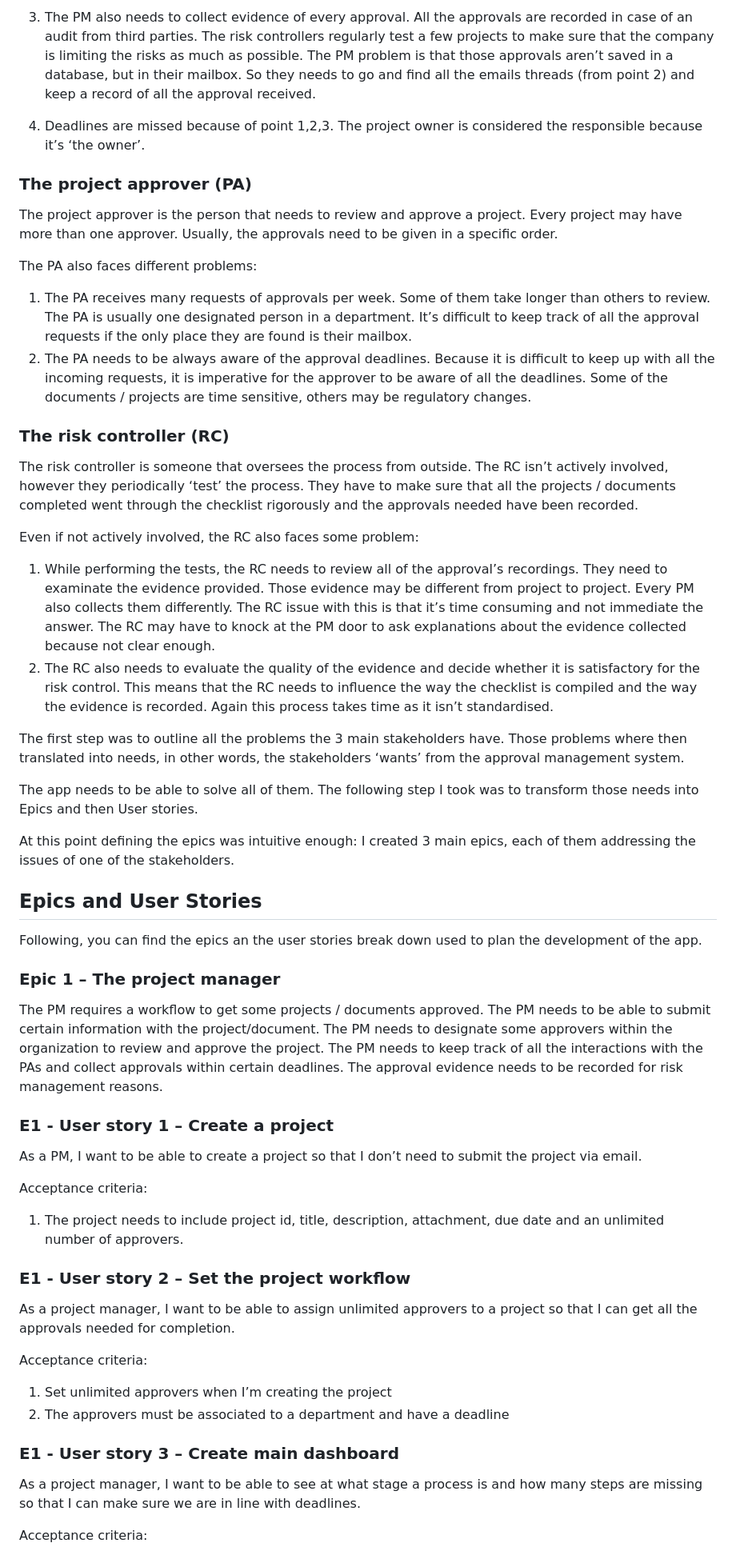
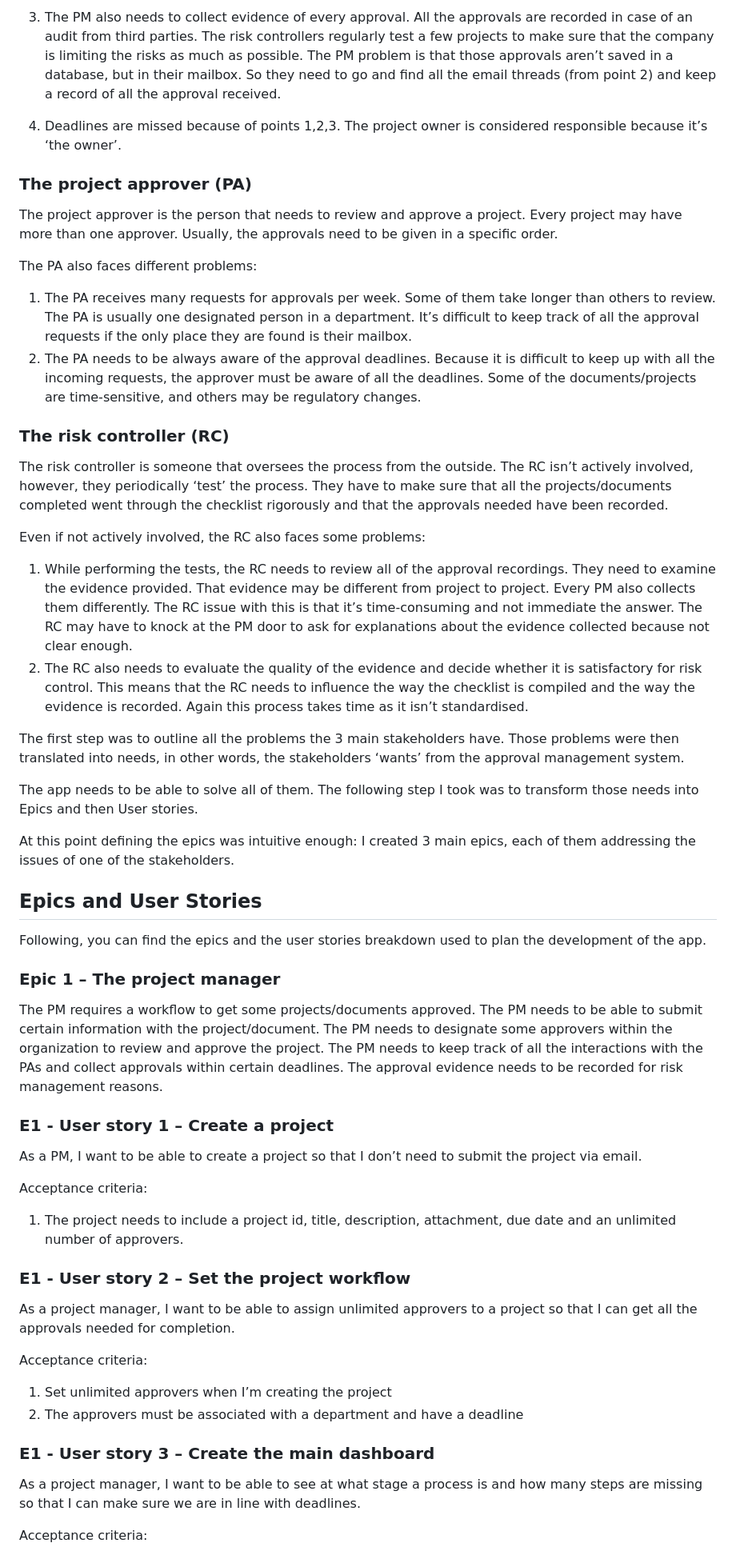
Before and after one commit to jannis-kiriasis/the-checklistar, a Markdown page: README.md, the part around the change printed below. Shown: that part at 80% size. Rendered like a GitHub page.

Commit message:
Correct grammar in README.md.

```diff
--- a/README.md
+++ b/README.md
@@ -93,50 +92,53 @@ Not every project goes smoothly through the checklist every time. The PM faces d
 
-4. The PM also needs to collect evidence of every approval. All the approvals are recorded in case of an audit from third parties. The risk controllers regularly test a few projects to make sure that the company is limiting the risks as much as possible. The PM problem is that those approvals aren’t saved in a database, but in their mailbox. So they needs to go and find all the emails threads (from point 2) and keep a record of all the approval received.
+4. The PM also needs to collect evidence of every approval. All the approvals are recorded in case of an audit from third parties. The risk controllers regularly test a few projects to make sure that the company is limiting the risks as much as possible. The PM problem is that those approvals aren’t saved in a database, but in their mailbox. So they need to go and find all the email threads (from point 2) and keep a record of all the approval received.
 
-5. Deadlines are missed because of point 1,2,3. The project owner is considered the responsible because it’s ‘the owner’.
+5. Deadlines are missed because of points 1,2,3. The project owner is considered responsible because it’s ‘the owner’.
 
 ### The project approver (PA)
 The project approver is the person that needs to review and approve a project. Every project may have more than one approver. Usually, the approvals need to be given in a specific order.
 
 The PA also faces different problems:
 
-1. The PA receives many requests of approvals per week. Some of them take longer than others to review. The PA is usually one designated person in a department. It’s difficult to keep track of all the approval requests if the only place they are found is their mailbox.
-2. The PA needs to be always aware of the approval deadlines. Because it is difficult to keep up with all the incoming requests, it is imperative for the approver to be aware of all the deadlines. Some of the documents / projects are time sensitive, others may be regulatory changes.
+1. The PA receives many requests for approvals per week. Some of them take longer than others to review. The PA is usually one designated person in a department. It’s difficult to keep track of all the approval requests if the only place they are found is their mailbox.
+2. The PA needs to be always aware of the approval deadlines. Because it is difficult to keep up with all the incoming requests, the approver must be aware of all the deadlines. Some of the documents/projects are time-sensitive, and others may be regulatory changes.
+
 ### The risk controller (RC)
-The risk controller is someone that oversees the process from outside. The RC isn’t actively involved, however they periodically ‘test’ the process. They have to make sure that all the projects / documents completed went through the checklist rigorously and the approvals needed have been recorded.
+The risk controller is someone that oversees the process from the outside. The RC isn’t actively involved, however, they periodically ‘test’ the process. They have to make sure that all the projects/documents completed went through the checklist rigorously and that the approvals needed have been recorded.
 
-Even if not actively involved, the RC also faces some problem:
+Even if not actively involved, the RC also faces some problems:
 
-1. While performing the tests, the RC needs to review all of the approval’s recordings. They need to examinate the evidence provided. Those evidence may be different from project to project. Every PM also collects them differently. The RC issue with this is that it’s time consuming and not immediate the answer. The RC may have to knock at the PM door to ask explanations about the evidence collected because not clear enough.
-1. The RC also needs to evaluate the quality of the evidence and decide whether it is satisfactory for the risk control. This means that the RC needs to influence the way the checklist is compiled and the way the evidence is recorded. Again this process takes time as it isn’t standardised.
+1. While performing the tests, the RC needs to review all of the approval recordings. They need to examine the evidence provided. That evidence may be different from project to project. Every PM also collects them differently. The RC issue with this is that it’s time-consuming and not immediate the answer. The RC may have to knock at the PM door to ask for explanations about the evidence collected because not clear enough.
+1. The RC also needs to evaluate the quality of the evidence and decide whether it is satisfactory for risk control. This means that the RC needs to influence the way the checklist is compiled and the way the evidence is recorded. Again this process takes time as it isn’t standardised.
 
-The first step was to outline all the problems the 3 main stakeholders have. Those problems where then translated into needs, in other words, the stakeholders ‘wants’ from the approval management system.
+The first step was to outline all the problems the 3 main stakeholders have. Those problems were then translated into needs, in other words, the stakeholders ‘wants’ from the approval management system.
 
 The app needs to be able to solve all of them. The following step I took was to transform those needs into Epics and then User stories.
 
 At this point defining the epics was intuitive enough: I created 3 main epics, each of them addressing the issues of one of the stakeholders.
+
 ## Epics and User Stories
 
-Following, you can find the epics an the user stories break down used to plan the development of the app.
+Following, you can find the epics and the user stories breakdown used to plan the development of the app.
+
 ### Epic 1 – The project manager
 
-The PM requires a workflow to get some projects / documents approved. The PM needs to be able to submit certain information with the project/document. The PM needs to designate some approvers within the organization to review and approve the project. The PM needs to keep track of all the interactions with the PAs and collect approvals within certain deadlines. The approval evidence needs to be recorded for risk management reasons.
-
+The PM requires a workflow to get some projects/documents approved.
+The PM needs to be able to submit certain information with the project/document. The PM needs to designate some approvers within the organization to review and approve the project. The PM needs to keep track of all the interactions with the PAs and collect approvals within certain deadlines. The approval evidence needs to be recorded for risk management reasons.
 
 ### E1 - User story 1 – Create a project
 As a PM, I want to be able to create a project so that I don’t need to submit the project via email.
 
 Acceptance criteria:
-1. The project needs to include project id, title, description, attachment, due date and an unlimited number of approvers.
+1. The project needs to include a project id, title, description, attachment, due date and an unlimited number of approvers.
 
 ### E1 - User story 2 – Set the project workflow
 As a project manager, I want to be able to assign unlimited approvers to a project so that I can get all the approvals needed for completion.
 
 Acceptance criteria:
 1. Set unlimited approvers when I’m creating the project
-2. The approvers must be associated to a department and have a deadline
+2. The approvers must be associated with a department and have a deadline
 
-### E1 - User story 3 – Create main dashboard
+### E1 - User story 3 – Create the main dashboard
 As a project manager, I want to be able to see at what stage a process is and how many steps are missing so that I can make sure we are in line with deadlines.
 
 Acceptance criteria:
```
Also changed, not shown: other parts of README.md (+116 -111 lines), media/README-files/i-am-responsive.png (added), 1 other file.
